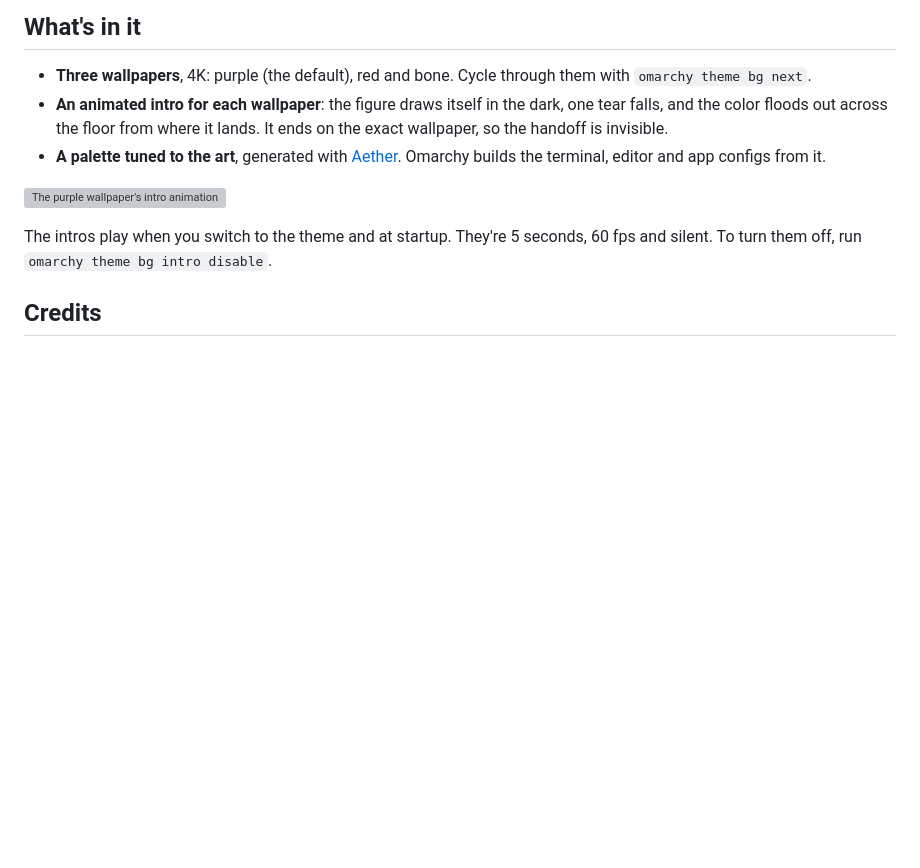
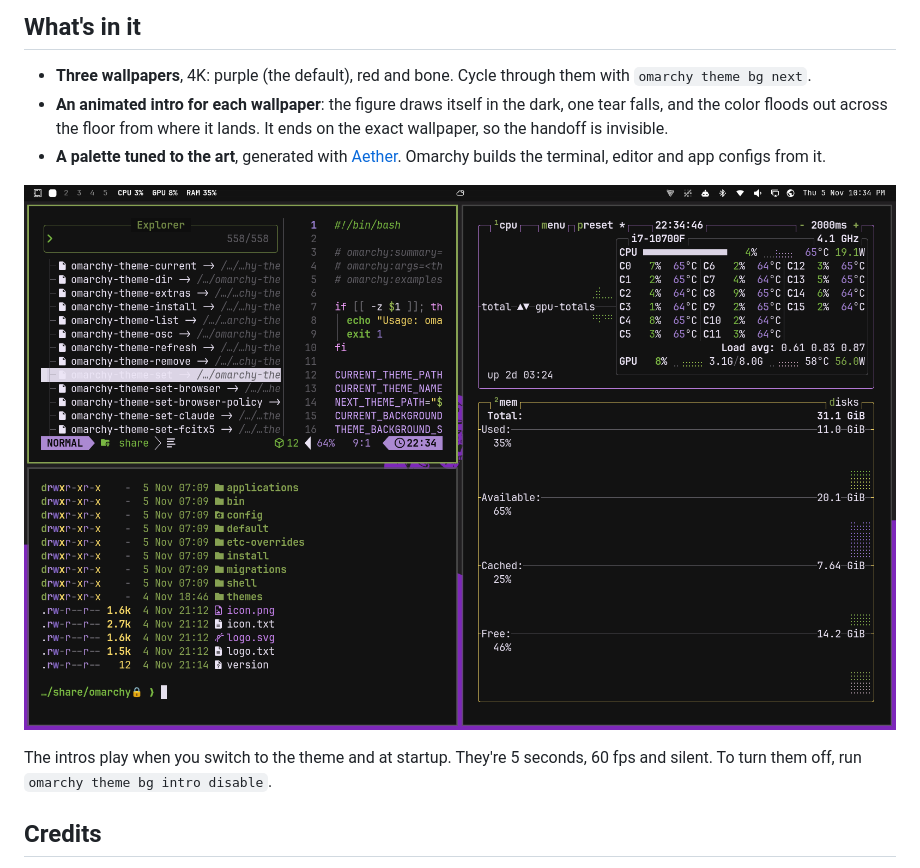
Before and after one commit to grant018/omarchy-sad-skeleton-theme, a Markdown page: README.md, the part around one of its changes. Drawn GitHub-style; pictures changed too: .github/desktop.png; blank space fills up the shorter version; grey boxes are pictures that could not be loaded.

```diff
--- a/README.md
+++ b/README.md
@@ -18,7 +18,7 @@ Built and tested on Omarchy 4.5.
 - **An animated intro for each wallpaper**: the figure draws itself in the dark, one tear falls, and the color floods out across the floor from where it lands. It ends on the exact wallpaper, so the handoff is invisible.
 - **A palette tuned to the art**, generated with [Aether](https://github.com/omacom/aether). Omarchy builds the terminal, editor and app configs from it.
 
-![The purple wallpaper's intro animation](.github/purple-intro.gif)
+![Sad Skeleton desktop](.github/desktop.png)
 
 The intros play when you switch to the theme and at startup. They're 5 seconds, 60 fps and silent. To turn them off, run `omarchy theme bg intro disable`.
 
```
Also changed, not shown: other parts of README.md (+1 -1 lines), 1 other file.
